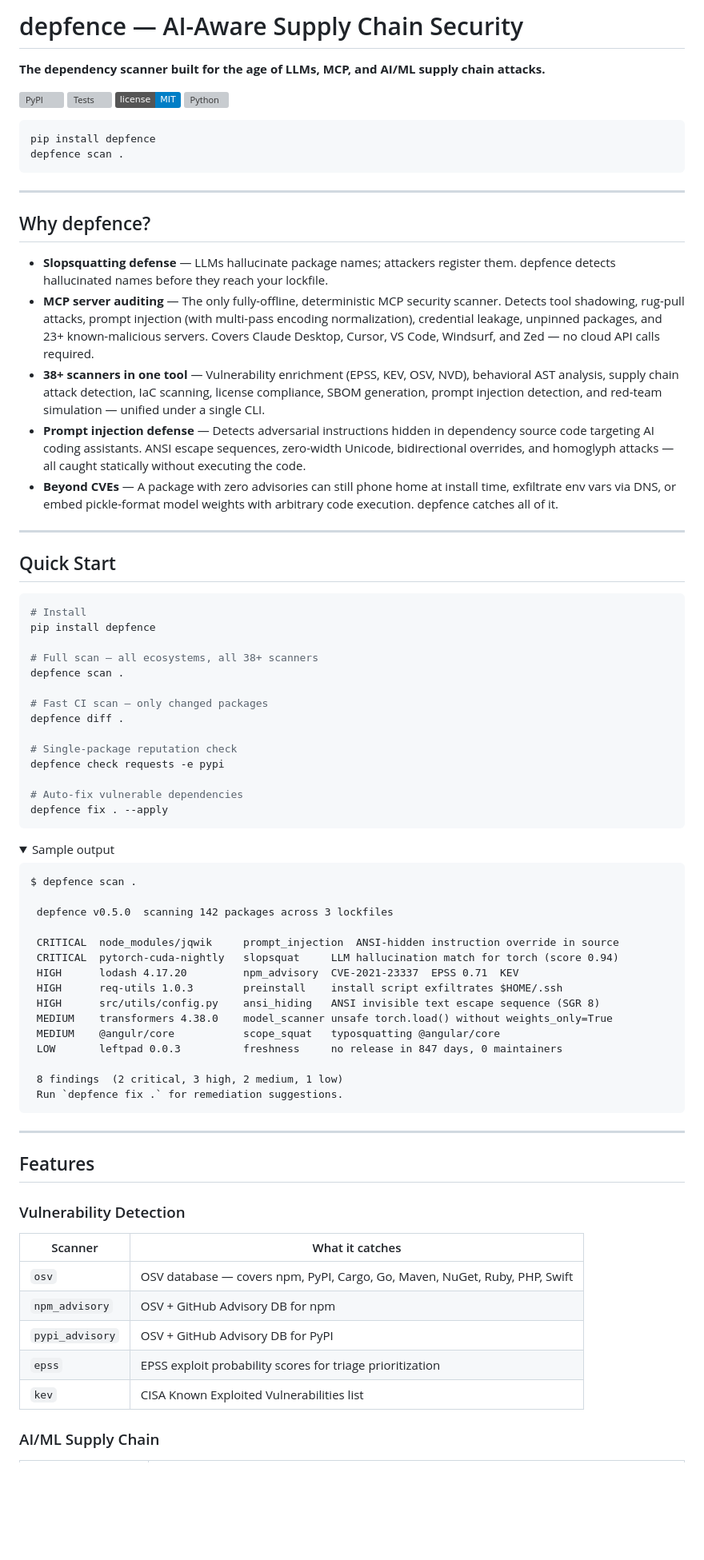
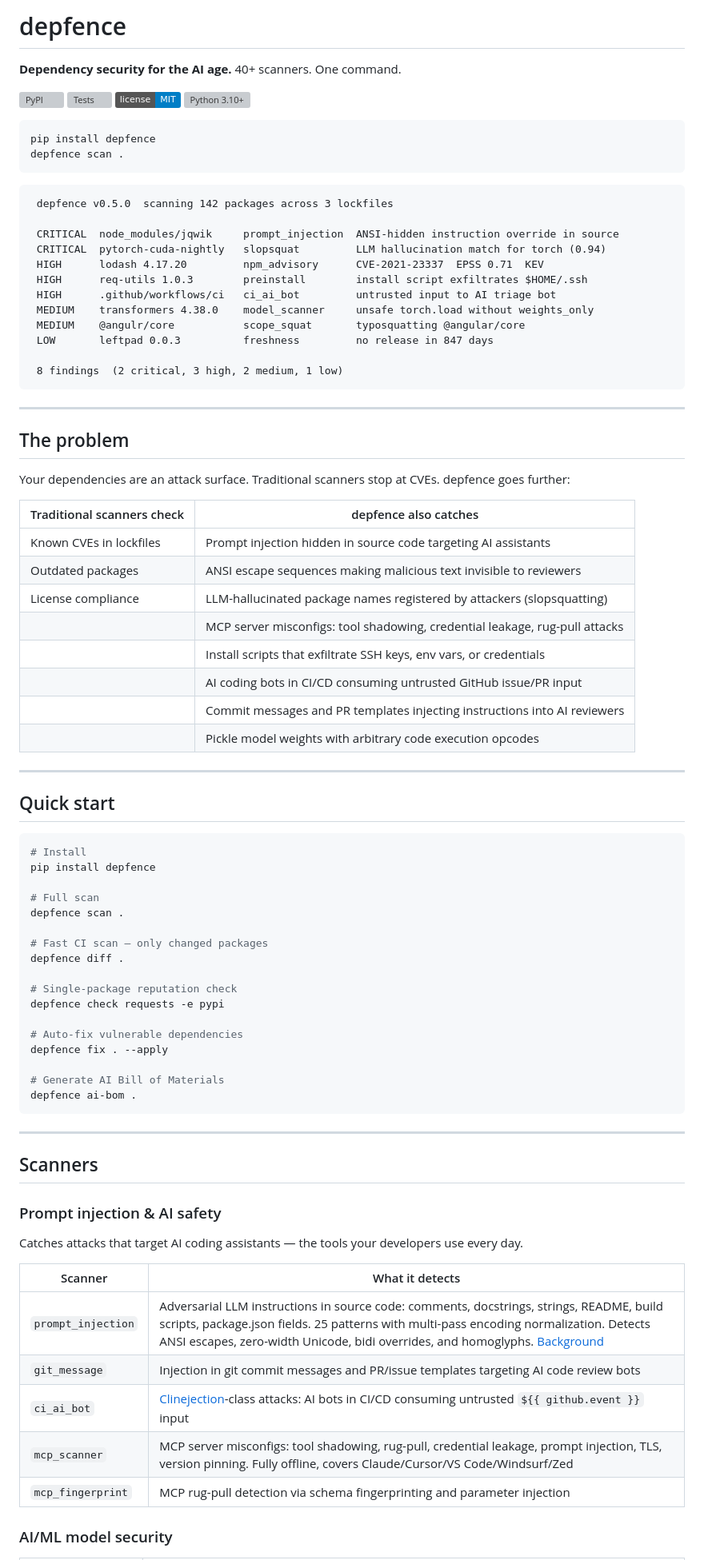
Before and after one commit to ericrihm/depfence, a Markdown page: README.md, the part around one of its changes. Shown at 80% size. GitHub-like rendering; folded sections open; badges without logos; blank space fills up the shorter version; grey boxes are pictures that could not be loaded.

````diff
--- a/README.md
+++ b/README.md
@@ -1,36 +1,58 @@
-# depfence — AI-Aware Supply Chain Security
+# depfence
 
-**The dependency scanner built for the age of LLMs, MCP, and AI/ML supply chain attacks.**
+**Dependency security for the AI age.** 40+ scanners. One command.
 
 [![PyPI](https://img.shields.io/pypi/v/depfence)](https://pypi.org/project/depfence/)
-[![Tests](https://img.shields.io/github/actions/workflow/status/ericrihm/depfence/test.yml?label=1915%20tests)](https://github.com/ericrihm/depfence/actions)
+[![Tests](https://img.shields.io/github/actions/workflow/status/ericrihm/depfence/test.yml?label=tests)](https://github.com/ericrihm/depfence/actions)
 [![License: MIT](https://img.shields.io/badge/license-MIT-blue.svg)](LICENSE)
-[![Python](https://img.shields.io/pypi/pyversions/depfence)](https://pypi.org/project/depfence/)
+[![Python 3.10+](https://img.shields.io/pypi/pyversions/depfence)](https://pypi.org/project/depfence/)
 
 ```bash
 pip install depfence
 depfence scan .
 ```
 
----
+```
+ depfence v0.5.0  scanning 142 packages across 3 lockfiles
 
-## Why depfence?
+ CRITICAL  node_modules/jqwik     prompt_injection  ANSI-hidden instruction override in source
+ CRITICAL  pytorch-cuda-nightly   slopsquat         LLM hallucination match for torch (0.94)
+ HIGH      lodash 4.17.20         npm_advisory      CVE-2021-23337  EPSS 0.71  KEV
+ HIGH      req-utils 1.0.3        preinstall        install script exfiltrates $HOME/.ssh
+ HIGH      .github/workflows/ci   ci_ai_bot         untrusted input to AI triage bot
+ MEDIUM    transformers 4.38.0    model_scanner     unsafe torch.load without weights_only
+ MEDIUM    @angulr/core           scope_squat       typosquatting @angular/core
+ LOW       leftpad 0.0.3          freshness         no release in 847 days
 
-- **Slopsquatting defense** — LLMs hallucinate package names; attackers register them. depfence detects hallucinated names before they reach your lockfile.
-- **MCP server auditing** — The only fully-offline, deterministic MCP security scanner. Detects tool shadowing, rug-pull attacks, prompt injection (with multi-pass encoding normalization), credential leakage, unpinned packages, and 23+ known-malicious servers. Covers Claude Desktop, Cursor, VS Code, Windsurf, and Zed — no cloud API calls required.
-- **38+ scanners in one tool** — Vulnerability enrichment (EPSS, KEV, OSV, NVD), behavioral AST analysis, supply chain attack detection, IaC scanning, license compliance, SBOM generation, prompt injection detection, and red-team simulation — unified under a single CLI.
-- **Prompt injection defense** — Detects adversarial instructions hidden in dependency source code targeting AI coding assistants. ANSI escape sequences, zero-width Unicode, bidirectional overrides, and homoglyph attacks — all caught statically without executing the code.
-- **Beyond CVEs** — A package with zero advisories can still phone home at install time, exfiltrate env vars via DNS, or embed pickle-format model weights with arbitrary code execution. depfence catches all of it.
+ 8 findings  (2 critical, 3 high, 2 medium, 1 low)
+```
 
 ---
 
-## Quick Start
+## The problem
+
+Your dependencies are an attack surface. Traditional scanners stop at CVEs. depfence goes further:
+
+| Traditional scanners check | depfence also catches |
+|---|---|
+| Known CVEs in lockfiles | Prompt injection hidden in source code targeting AI assistants |
+| Outdated packages | ANSI escape sequences making malicious text invisible to reviewers |
+| License compliance | LLM-hallucinated package names registered by attackers (slopsquatting) |
+| | MCP server misconfigs: tool shadowing, credential leakage, rug-pull attacks |
+| | Install scripts that exfiltrate SSH keys, env vars, or credentials |
+| | AI coding bots in CI/CD consuming untrusted GitHub issue/PR input |
+| | Commit messages and PR templates injecting instructions into AI reviewers |
+| | Pickle model weights with arbitrary code execution opcodes |
+
+---
+
+## Quick start
 
 ```bash
 # Install
 pip install depfence
 
-# Full scan — all ecosystems, all 38+ scanners
+# Full scan
 depfence scan .
 
 # Fast CI scan — only changed packages
@@ -41,44 +63,26 @@ depfence check requests -e pypi
 
 # Auto-fix vulnerable dependencies
 depfence fix . --apply
+
+# Generate AI Bill of Materials
+depfence ai-bom .
 ```
-
-<details>
-<summary>Sample output</summary>
-
-```
-$ depfence scan .
-
- depfence v0.5.0  scanning 142 packages across 3 lockfiles
-
- CRITICAL  node_modules/jqwik     prompt_injection  ANSI-hidden instruction override in source
- CRITICAL  pytorch-cuda-nightly   slopsquat     LLM hallucination match for torch (score 0.94)
- HIGH      lodash 4.17.20         npm_advisory  CVE-2021-23337  EPSS 0.71  KEV
- HIGH      req-utils 1.0.3        preinstall    install script exfiltrates $HOME/.ssh
- HIGH      src/utils/config.py    ansi_hiding   ANSI invisible text escape sequence (SGR 8)
- MEDIUM    transformers 4.38.0    model_scanner unsafe torch.load() without weights_only=True
- MEDIUM    @angulr/core           scope_squat   typosquatting @angular/core
- LOW       leftpad 0.0.3          freshness     no release in 847 days, 0 maintainers
-
- 8 findings  (2 critical, 3 high, 2 medium, 1 low)
- Run `depfence fix .` for remediation suggestions.
-```
-
-</details>
 
 ---
 
-## Features
+## Scanners
 
-### Vulnerability Detection
+### Prompt injection & AI safety
 
-| Scanner | What it catches |
+Catches attacks that target AI coding assistants — the tools your developers use every day.
+
+| Scanner | What it detects |
 |---|---|
-| `osv` | OSV database — covers npm, PyPI, Cargo, Go, Maven, NuGet, Ruby, PHP, Swift |
-| `npm_advisory` | OSV + GitHub Advisory DB for npm |
-| `pypi_advisory` | OSV + GitHub Advisory DB for PyPI |
-| `epss` | EPSS exploit probability scores for triage prioritization |
-| `kev` | CISA Known Exploited Vulnerabilities list |
+| `prompt_injection` | Adversarial LLM instructions in source code: comments, docstrings, strings, README, build scripts, package.json fields. 25 patterns with multi-pass encoding normalization. Detects ANSI escapes, zero-width Unicode, bidi overrides, and homoglyphs. [Background](https://arstechnica.com/security/2026/05/fed-up-with-vibe-coders-dev-sneaks-data-nuking-prompt-injection-into-their-code/) |
+| `git_message` | Injection in git commit messages and PR/issue templates targeting AI code review bots |
+| `ci_ai_bot` | [Clinejection](https://snyk.io/blog/cline-supply-chain-attack-prompt-injection-github-actions/)-class attacks: AI bots in CI/CD consuming untrusted `${{ github.event }}` input |
+| `mcp_scanner` | MCP server misconfigs: tool shadowing, rug-pull, credential leakage, prompt injection, TLS, version pinning. Fully offline, covers Claude/Cursor/VS Code/Windsurf/Zed |
+| `mcp_fingerprint` | MCP rug-pull detection via schema fingerprinting and parameter injection |
 
-### AI/ML Supply Chain
+### AI/ML model security
 
````
Also changed, not shown: other parts of README.md (+87 -135 lines).
